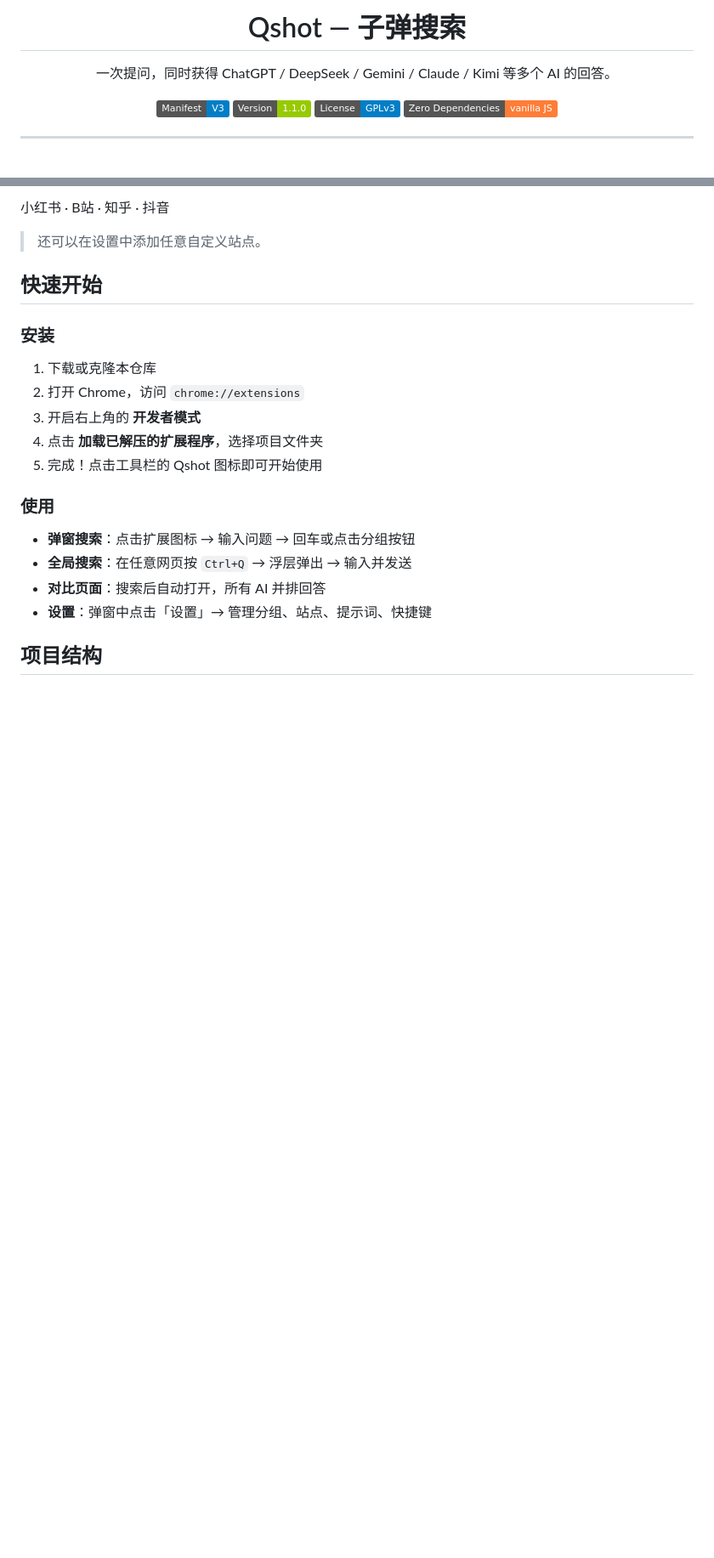
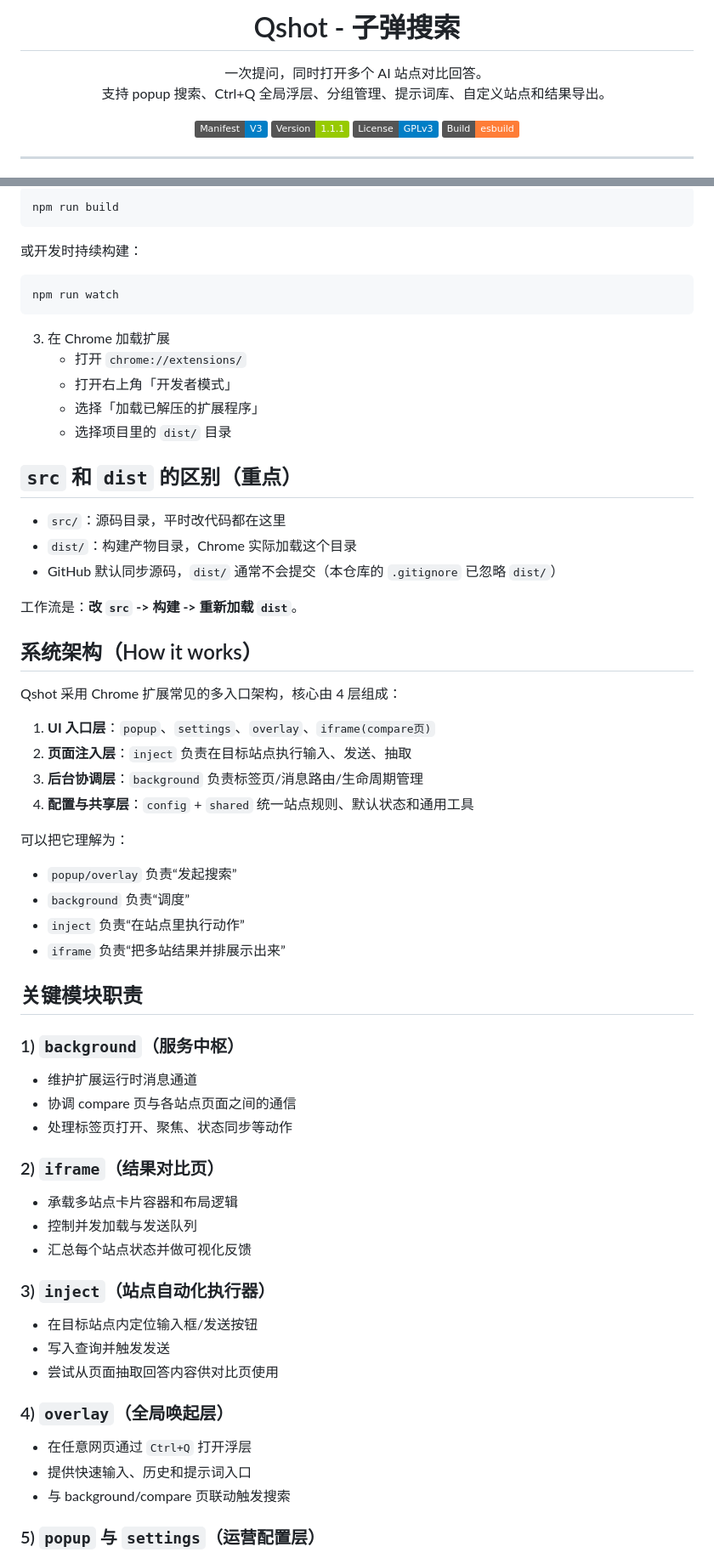
Before and after one commit to 30bewater/Qshot, a Markdown page: README.md, 2 parts joined by grey strips. Shown at 85% size. Rendered like a GitHub page; badges without logos; blank space fills up the shorter version.

````diff
--- a/README.md
+++ b/README.md
@@ -3,16 +3,17 @@
 </p>
 
-<h1 align="center">Qshot — 子弹搜索</h1>
+<h1 align="center">Qshot - 子弹搜索</h1>
 
 <p align="center">
-  一次提问，同时获得 ChatGPT / DeepSeek / Gemini / Claude / Kimi 等多个 AI 的回答。
+  一次提问，同时打开多个 AI 站点对比回答。<br>
+  支持 popup 搜索、Ctrl+Q 全局浮层、分组管理、提示词库、自定义站点和结果导出。
 </p>
 
 <p align="center">
   <img src="https://img.shields.io/badge/Manifest-V3-blue?logo=googlechrome" alt="Manifest V3">
-  <img src="https://img.shields.io/badge/Version-1.1.0-green" alt="Version">
+  <img src="https://img.shields.io/badge/Version-1.1.1-green" alt="Version">
   <img src="https://img.shields.io/badge/License-GPLv3-blue" alt="License">
-  <img src="https://img.shields.io/badge/Zero_Dependencies-vanilla_JS-orange" alt="No Dependencies">
+  <img src="https://img.shields.io/badge/Build-esbuild-orange" alt="Build Tool">
 </p>
 
 ---
@@ -84,24 +61,69 @@ Qshot 申请的权限与用途（简要）：
 
-小红书 · B站 · 知乎 · 抖音
+```bash
+npm run build
+```
 
-> 还可以在设置中添加任意自定义站点。
+或开发时持续构建：
 
-## 快速开始
+```bash
+npm run watch
+```
 
-### 安装
+3. 在 Chrome 加载扩展
+   - 打开 `chrome://extensions/`
+   - 打开右上角「开发者模式」
+   - 选择「加载已解压的扩展程序」
+   - 选择项目里的 `dist/` 目录
 
-1. 下载或克隆本仓库
-2. 打开 Chrome，访问 `chrome://extensions`
-3. 开启右上角的 **开发者模式**
-4. 点击 **加载已解压的扩展程序**，选择项目文件夹
-5. 完成！点击工具栏的 Qshot 图标即可开始使用
+## `src` 和 `dist` 的区别（重点）
 
-### 使用
+- `src/`：源码目录，平时改代码都在这里
+- `dist/`：构建产物目录，Chrome 实际加载这个目录
+- GitHub 默认同步源码，`dist/` 通常不会提交（本仓库的 `.gitignore` 已忽略 `dist/`）
 
-- **弹窗搜索**：点击扩展图标 → 输入问题 → 回车或点击分组按钮
-- **全局搜索**：在任意网页按 `Ctrl+Q` → 浮层弹出 → 输入并发送
-- **对比页面**：搜索后自动打开，所有 AI 并排回答
-- **设置**：弹窗中点击「设置」→ 管理分组、站点、提示词、快捷键
+工作流是：**改 `src` -> 构建 -> 重新加载 `dist`**。
 
-## 项目结构
+## 系统架构（How it works）
 
+Qshot 采用 Chrome 扩展常见的多入口架构，核心由 4 层组成：
+
+1. **UI 入口层**：`popup`、`settings`、`overlay`、`iframe(compare页)`
+2. **页面注入层**：`inject` 负责在目标站点执行输入、发送、抽取
+3. **后台协调层**：`background` 负责标签页/消息路由/生命周期管理
+4. **配置与共享层**：`config` + `shared` 统一站点规则、默认状态和通用工具
+
+可以把它理解为：
+
+- `popup/overlay` 负责“发起搜索”
+- `background` 负责“调度”
+- `inject` 负责“在站点里执行动作”
+- `iframe` 负责“把多站结果并排展示出来”
+
+## 关键模块职责
+
+### 1) `background`（服务中枢）
+
+- 维护扩展运行时消息通道
+- 协调 compare 页与各站点页面之间的通信
+- 处理标签页打开、聚焦、状态同步等动作
+
+### 2) `iframe`（结果对比页）
+
+- 承载多站点卡片容器和布局逻辑
+- 控制并发加载与发送队列
+- 汇总每个站点状态并做可视化反馈
+
+### 3) `inject`（站点自动化执行器）
+
+- 在目标站点内定位输入框/发送按钮
+- 写入查询并触发发送
+- 尝试从页面抽取回答内容供对比页使用
+
+### 4) `overlay`（全局唤起层）
+
+- 在任意网页通过 `Ctrl+Q` 打开浮层
+- 提供快速输入、历史和提示词入口
+- 与 background/compare 页联动触发搜索
+
+### 5) `popup` 与 `settings`（运营配置层）
+
````
Also changed, not shown: other parts of README.md (+103 -93 lines).
